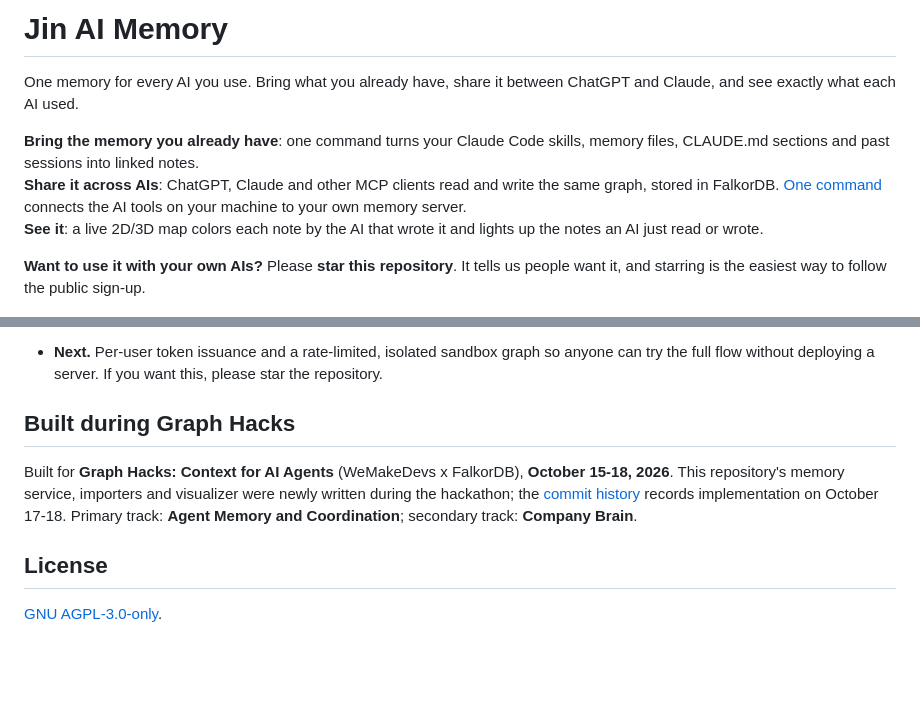
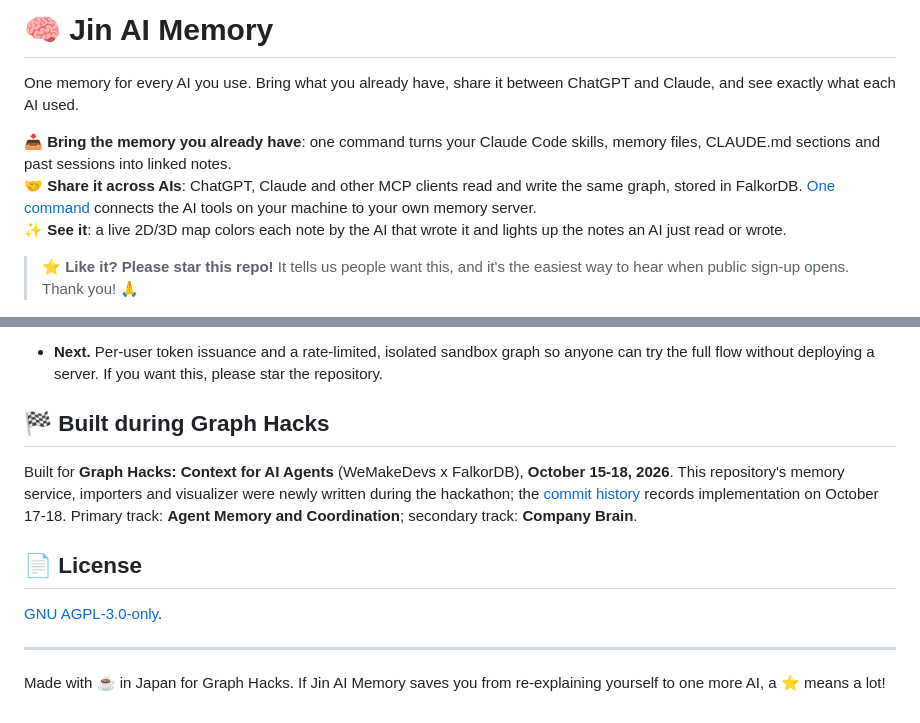
Before and after one commit to yukeidaro/jinai-memory, a Markdown page: README.md, 2 parts joined by grey strips. Rendered like a GitHub page; blank space fills up the shorter version.

Commit message:
docs: friendlier README with emoji and a star request
Co-Authored-By: Claude Opus 5.5 <noreply@anthropic.com>

```diff
--- a/README.md
+++ b/README.md
@@ -1,12 +1,12 @@
-# Jin AI Memory
+# 🧠 Jin AI Memory
 
 One memory for every AI you use. Bring what you already have, share it between ChatGPT and Claude, and see exactly what each AI used.
 
-**Bring the memory you already have**: one command turns your Claude Code skills, memory files, CLAUDE.md sections and past sessions into linked notes.<br>
-**Share it across AIs**: ChatGPT, Claude and other MCP clients read and write the same graph, stored in FalkorDB. [One command](#connect-your-ai) connects the AI tools on your machine to your own memory server.<br>
-**See it**: a live 2D/3D map colors each note by the AI that wrote it and lights up the notes an AI just read or wrote.
+📥 **Bring the memory you already have**: one command turns your Claude Code skills, memory files, CLAUDE.md sections and past sessions into linked notes.<br>
+🤝 **Share it across AIs**: ChatGPT, Claude and other MCP clients read and write the same graph, stored in FalkorDB. [One command](#connect-your-ai) connects the AI tools on your machine to your own memory server.<br>
+✨ **See it**: a live 2D/3D map colors each note by the AI that wrote it and lights up the notes an AI just read or wrote.
 
-**Want to use it with your own AIs?** Please **star this repository**. It tells us people want it, and starring is the easiest way to follow the public sign-up.
+> ⭐ **Like it? Please star this repo!** It tells us people want this, and it's the easiest way to hear when public sign-up opens. Thank you! 🙏
 
 <img src="docs/images/real-claude-recalls.jpg" alt="Real screen: Claude answers 'Tonight's dinner is the Garlic Lemon Chicken Power Bowl' from the shared memory, while the FalkorDB graph lights up on the right." width="720">
 
@@ -293,7 +293,7 @@ about missing `public/` is historical, since `public/index.html` is now included
 - **No public sign-up yet.** The hosted server is invite-only (trial tokens on request, evaluation only, no warranty or liability), so the GitHub Pages [live preview](https://yukeidaro.github.io/jinai-memory/?mock=1) shows the UI on sample data and the full flow needs [your own server](docs/DEPLOY.md). The CLI runs from GitHub (`npx github:yukeidaro/jinai-memory`) and is not on the npm registry. `init` was run by hand on Windows; macOS and Linux config paths are covered by automated tests only.
 - **Next.** Per-user token issuance and a rate-limited, isolated sandbox graph so anyone can try the full flow without deploying a server. If you want this, please star the repository.
 
-## Built during Graph Hacks
+## 🏁 Built during Graph Hacks
 
 Built for **Graph Hacks: Context for AI Agents** (WeMakeDevs x FalkorDB),
 **October 15-18, 2026**. This repository's memory service, importers and visualizer
@@ -301,6 +301,10 @@ were newly written during the hackathon; the [commit history](https://github.com
 records implementation on October 17-18. Primary track: **Agent Memory and
 Coordination**; secondary track: **Company Brain**.
 
-## License
+## 📄 License
 
 [GNU AGPL-3.0-only](LICENSE).
+
+---
+
+Made with ☕ in Japan for Graph Hacks. If Jin AI Memory saves you from re-explaining yourself to one more AI, a ⭐ means a lot!
```
Also changed, not shown: other parts of README.md (+12 -12 lines).
